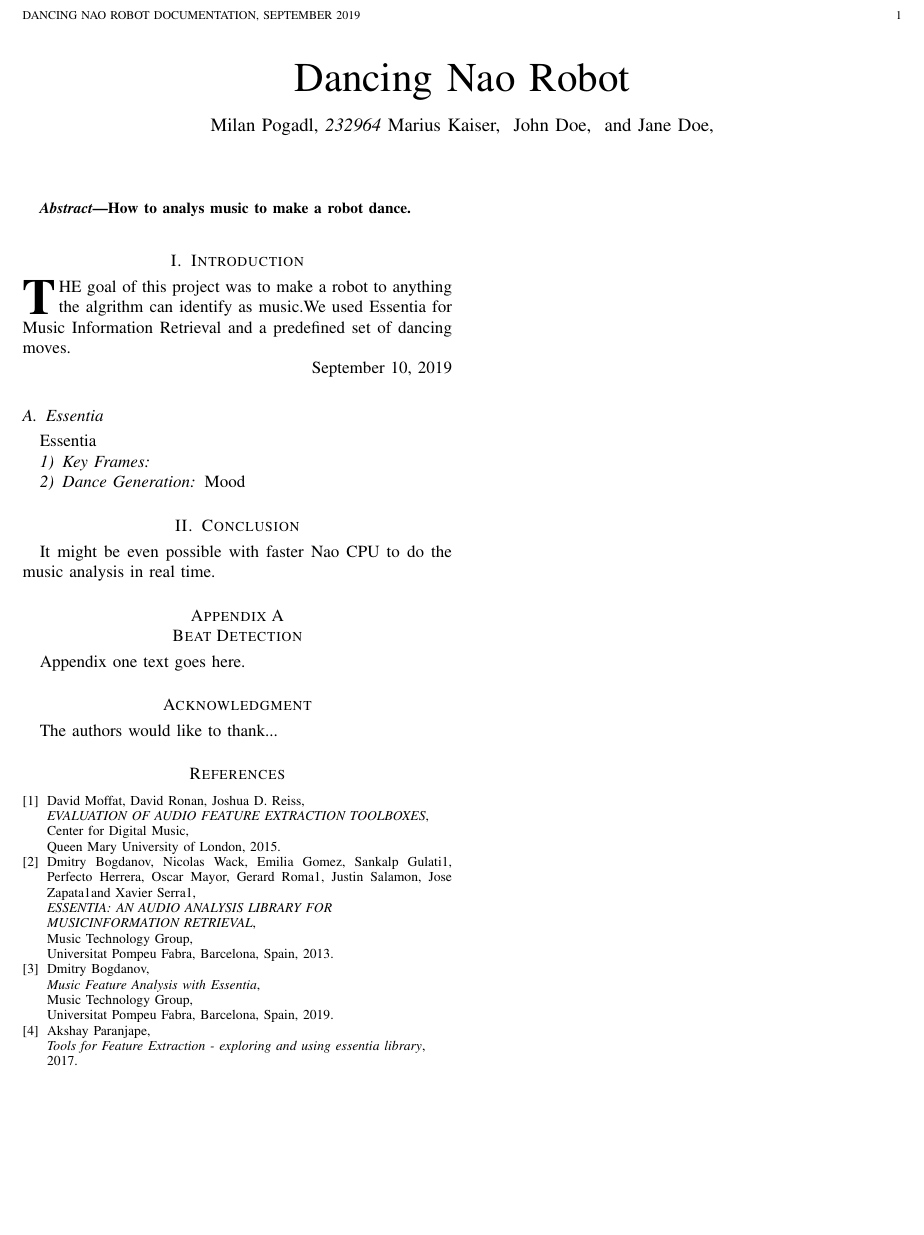
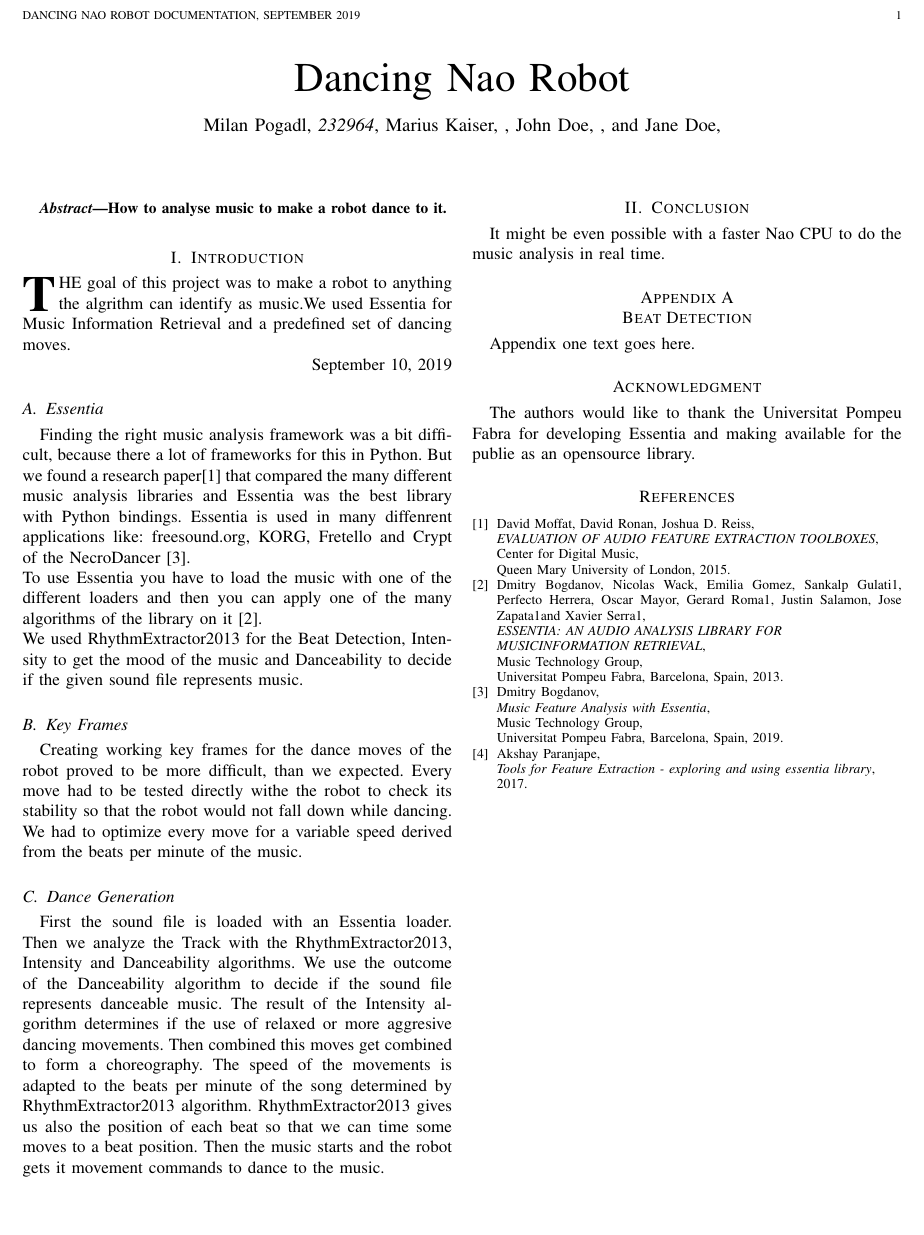
Before and after one commit to Schwoisser/RobocupProject, a LaTeX paper (doc/bare_jrnl.tex): part of the page, cut so that both start at the same text, the shorter picture padded with empty space. Compiled offline with pdfLaTeX.

Commit message:
Documentation

```diff
--- a/doc/bare_jrnl.tex
+++ b/doc/bare_jrnl.tex
@@ -384,9 +384,9 @@
 % was not built to handle multiple paragraphs
 %
 
-\author{Milan~Pogadl,~\IEEEmembership{232964}
-        Marius~Kaiser,~\IEEEmembership{}
-        John~Doe,~\IEEEmembership{}
+\author{Milan~Pogadl,~\IEEEmembership{232964},
+        Marius~Kaiser,~\IEEEmembership{},
+        John~Doe,~\IEEEmembership{},
         and~Jane~Doe,~\IEEEmembership{}% <-this % stops a space
 \thanks{}% <-this % stops a space
 \thanks{}% <-this % stops a space
@@ -446,7 +446,7 @@
 % As a general rule, do not put math, special symbols or citations
 % in the abstract or keywords.
 \begin{abstract}
-How to analys music to make a robot dance.
+How to analyse music to make a robot dance to it.
 \end{abstract}
 
 
@@ -486,15 +486,23 @@ How to analys music to make a robot dance.
 \hfill September 10, 2019
 
 \subsection{Essentia}
-Essentia
+Finding the right music analysis framework was a bit difficult, because there a lot of frameworks for this in Python. But we found a research paper\cite{TOOLBOXES} that compared the many different music analysis libraries and Essentia was the best library with Python bindings. Essentia is used in many diffenrent applications like: freesound.org, KORG, Fretello and Crypt of the NecroDancer \cite{Feature}. \newline
+To use Essentia you have to load the music with one of the different loaders and then you can apply one of the many algorithms of the library on it \cite{RETRIEVAL}. \newline
+We used RhythmExtractor2013 for the Beat Detection, Intensity to get the mood of the music and Danceability to decide if the given sound file represents music.
 
 % needed in second column of first page if using \IEEEpubid
 %\IEEEpubidadjcol
 
-\subsubsection{Key Frames}
+\subsection{Key Frames}
+Creating working key frames for the dance moves of the robot proved to be more difficult, than we expected. Every move had to be tested directly withe the robot to check its stability so that the robot would not fall down while dancing. We had to optimize every move for a variable speed derived from the beats per minute of the music.
 
-\subsubsection{Dance Generation}
-Mood
+% key frame recording
+% time interpolation
+% angle interpolation
+
+\subsection{Dance Generation}
+First the sound file is loaded with an Essentia loader. Then we analyze the Track with the RhythmExtractor2013, Intensity and Danceability algorithms. We use the outcome of the Danceability algorithm to decide if the sound file represents danceable music. The result of the Intensity algorithm determines if the use of relaxed or more aggresive dancing movements. Then combined this moves get combined to form a choreography. The speed of the movements is adapted to the beats per minute of the song determined by RhythmExtractor2013 algorithm. RhythmExtractor2013 gives us also the position of each beat so that we can time some moves to a beat position.
+Then the music starts and the robot gets it movement commands to dance to the music.
 
 
 % An example of a floating figure using the graphicx package.
@@ -583,7 +591,7 @@ Mood
 
 
 \section{Conclusion}
-It might be even possible with faster Nao CPU to do the music analysis in real time.
+It might be even possible with a faster Nao CPU to do the music analysis in real time.
 
 
 
@@ -616,7 +624,7 @@ Appendix one text goes here.
 \section*{Acknowledgment}
 
 
-The authors would like to thank...
+The authors would like to thank the Universitat Pompeu Fabra for developing Essentia and making available for the publie as an opensource library.
 
 
 % Can use something like this to put references on a page
@@ -649,27 +657,27 @@ The authors would like to thank...
 % <OR> manually copy in the resultant .bbl file
 % set second argument of \begin to the number of references
 % (used to reserve space for the reference number labels box)
-\begin{thebibliography}{1}
+\begin{thebibliography}{4}
 
-\bibitem{IEEEhowto:TOOLBOXES}
+\bibitem{TOOLBOXES}
 David Moffat, David Ronan, Joshua D. Reiss, \newline
 \emph{EVALUATION OF AUDIO FEATURE EXTRACTION TOOLBOXES}, \newline
 \relax Center for Digital Music,
 \newline Queen Mary University of London, 2015.
 
-\bibitem{IEEEhowto:RETRIEVAL}
+\bibitem{RETRIEVAL}
  Dmitry Bogdanov, Nicolas Wack, Emilia Gomez, Sankalp Gulati1, Perfecto Herrera, Oscar Mayor, Gerard Roma1, Justin Salamon, Jose Zapata1and Xavier Serra1, \newline
 \emph{ESSENTIA: AN AUDIO ANALYSIS LIBRARY FOR \newline MUSICINFORMATION RETRIEVAL}, \newline
 \relax Music Technology Group, \newline
 Universitat Pompeu Fabra, Barcelona, Spain, 2013.
 
-\bibitem{IEEEhowto:Feature}
+\bibitem{Feature}
 Dmitry Bogdanov, \newline
 \emph{Music Feature Analysis with Essentia}, \newline
 \relax Music Technology Group, \newline
 Universitat Pompeu Fabra, Barcelona, Spain, 2019.
 
-\bibitem{IEEEhowto:Extraction}
+\bibitem{Extraction}
 Akshay Paranjape, \newline
 \emph{Tools for Feature Extraction - exploring and using essentia library}, \newline
 \relax 2017.
```
Also changed, not shown: doc/bare_jrnl.pdf, 3 other files.
